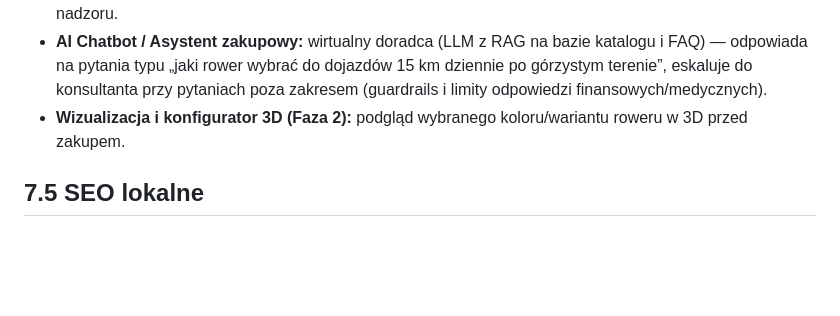
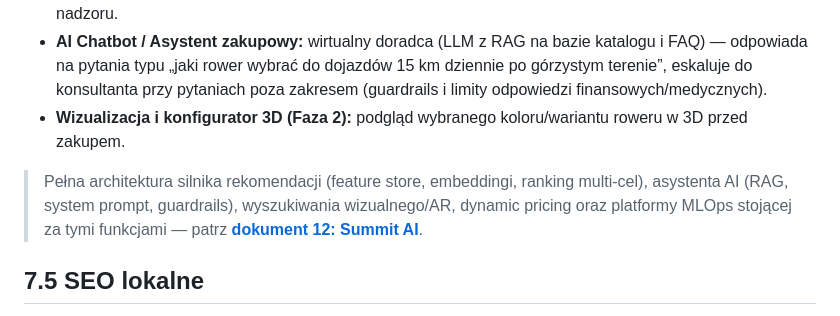
Before and after one commit to AntoniProjekty/Summit_Trail, a Markdown page: docs/07-seo-marketing-personalizacja-ai.md, the part around the change. Drawn GitHub-style; blank space fills up the shorter version.

```diff
--- a/docs/07-seo-marketing-personalizacja-ai.md
+++ b/docs/07-seo-marketing-personalizacja-ai.md
@@ -70,6 +70,8 @@ Dodatkowe znaczniki: `BreadcrumbList` (nawigacja), `FAQPage` (centrum pomocy), `
 - **AI Chatbot / Asystent zakupowy:** wirtualny doradca (LLM z RAG na bazie katalogu i FAQ) — odpowiada na pytania typu „jaki rower wybrać do dojazdów 15 km dziennie po górzystym terenie”, eskaluje do konsultanta przy pytaniach poza zakresem (guardrails i limity odpowiedzi finansowych/medycznych).
 - **Wizualizacja i konfigurator 3D (Faza 2):** podgląd wybranego koloru/wariantu roweru w 3D przed zakupem.
 
+> Pełna architektura silnika rekomendacji (feature store, embeddingi, ranking multi-cel), asystenta AI (RAG, system prompt, guardrails), wyszukiwania wizualnego/AR, dynamic pricing oraz platformy MLOps stojącej za tymi funkcjami — patrz **[dokument 12: Summit AI](12-summit-ai-platforma-ai.md)**.
+
 ## 7.5 SEO lokalne
 
 - Strony `/salony/{miasto}` ze znacznikiem `LocalBusiness`, godzinami otwarcia, mapą i dostępnością lokalną — wsparcie zapytań „e-bike serwis Warszawa”.
```
Also changed, not shown: README.md (+4 -1 lines), docs/12-summit-ai-platforma-ai.md (added, +186 -0 lines).
